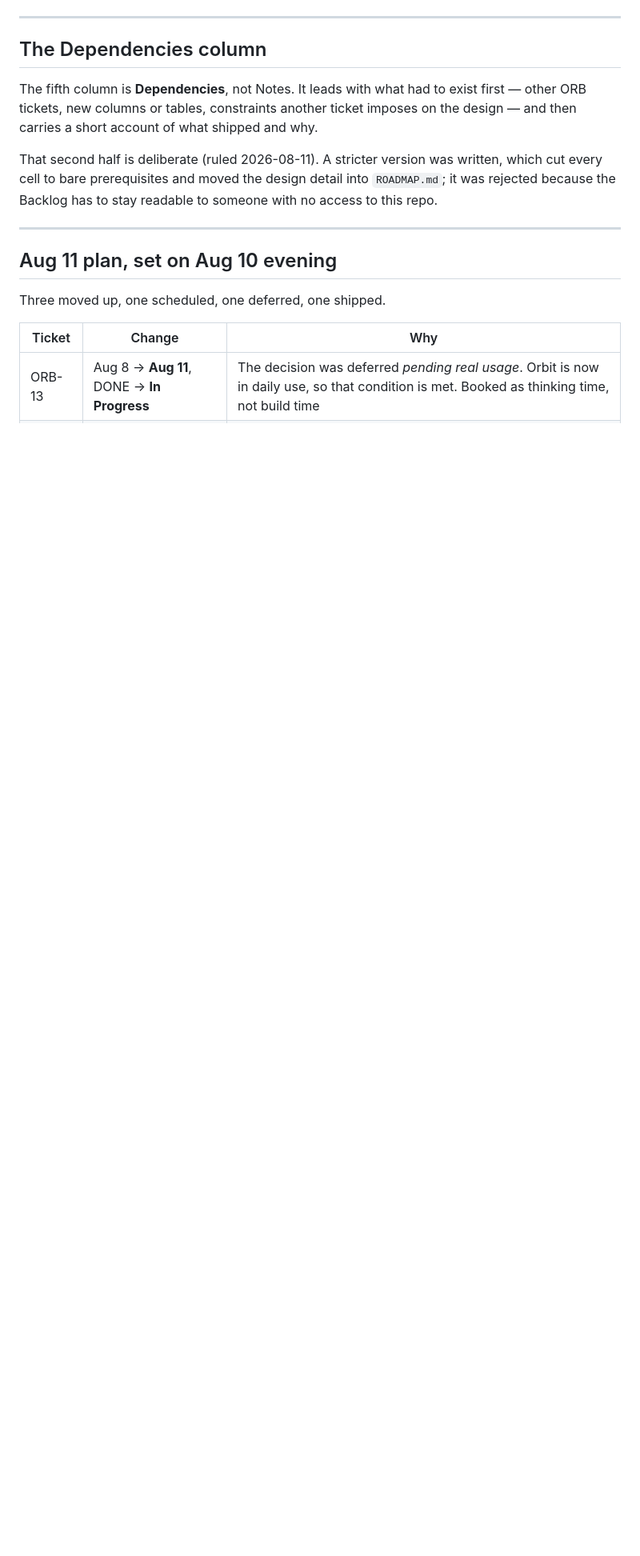
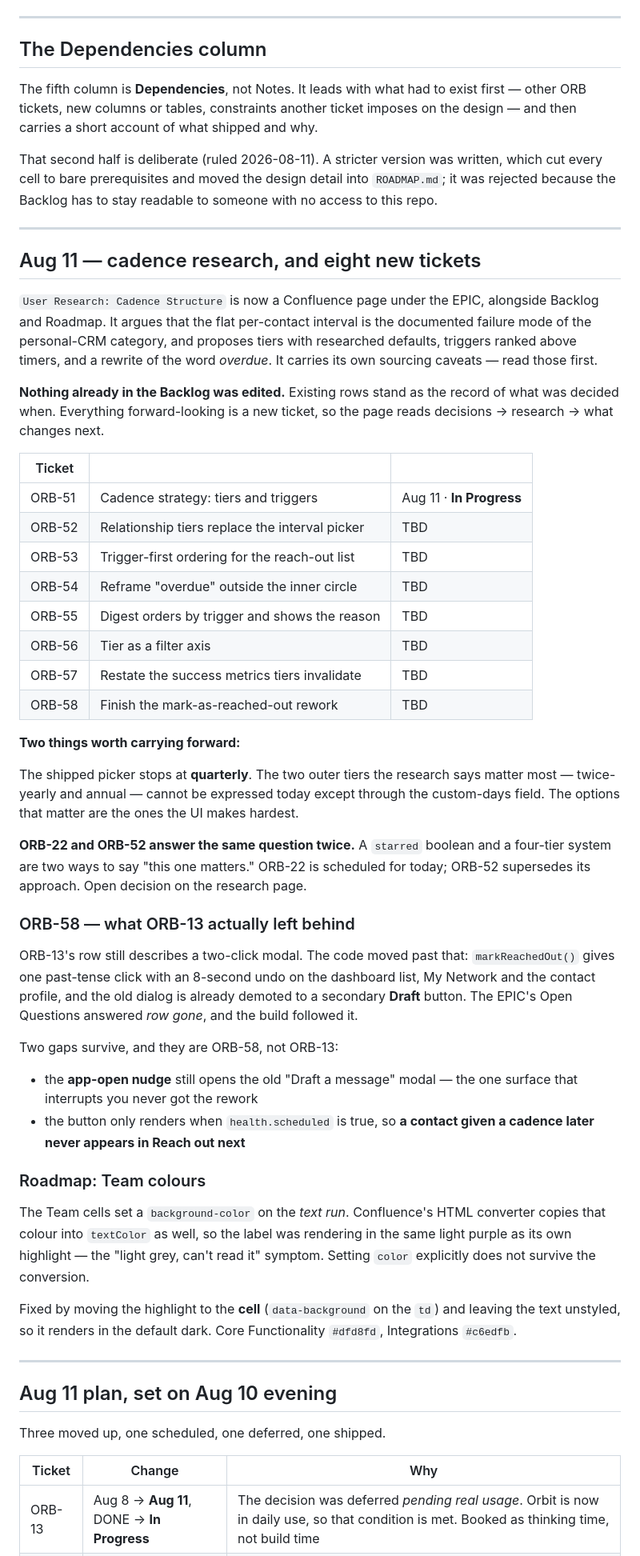
Before and after one commit to davina-li-01/internship-tracker, a Markdown page: docs/BACKLOG.md, the part around the change. Shown at 80% size. GitHub-like rendering; blank space fills up the shorter version.

Commit message:
docs: cadence research, and ORB-51..58 as new tickets
The flat per-contact interval is the documented failure mode of this
category, not a neutral default. Tiers with researched defaults, triggers
ranked above the clock, and "overdue" rewritten for anyone outside the
inner circle.

Recorded as eight new tickets rather than edits to existing rows. Davina
wants the Backlog to read as a log — what was decided, then the research,
then what changes — so a row written in August stays as written even where
a later ticket supersedes its approach.

Two findings worth keeping: the shipped picker stops at quarterly, so the
outer tiers the research cares about most cannot be expressed at all; and
ORB-22's starred boolean and ORB-52's tiers are two answers to one
question, which is now an open decision rather than a silent collision.

ORB-58 records what ORB-13 actually left behind. The one-click rework
shipped; the app-open nudge and unscheduled contacts did not.

Co-Authored-By: Claude Opus 5 (1M context) <noreply@anthropic.com>

```diff
--- a/docs/BACKLOG.md
+++ b/docs/BACKLOG.md
@@ -22,6 +22,67 @@ That second half is deliberate (ruled 2026-08-11). A stricter version was writte
 which cut every cell to bare prerequisites and moved the design detail into
 `ROADMAP.md`; it was rejected because the Backlog has to stay readable to someone
 with no access to this repo.
+
+---
+
+## Aug 11 — cadence research, and eight new tickets
+
+`User Research: Cadence Structure` is now a Confluence page under the EPIC,
+alongside Backlog and Roadmap. It argues that the flat per-contact interval is
+the documented failure mode of the personal-CRM category, and proposes tiers
+with researched defaults, triggers ranked above timers, and a rewrite of the
+word *overdue*. It carries its own sourcing caveats — read those first.
+
+**Nothing already in the Backlog was edited.** Existing rows stand as the record
+of what was decided when. Everything forward-looking is a new ticket, so the
+page reads decisions → research → what changes next.
+
+| Ticket | | |
+|---|---|---|
+| ORB-51 | Cadence strategy: tiers and triggers | Aug 11 · **In Progress** |
+| ORB-52 | Relationship tiers replace the interval picker | TBD |
+| ORB-53 | Trigger-first ordering for the reach-out list | TBD |
+| ORB-54 | Reframe "overdue" outside the inner circle | TBD |
+| ORB-55 | Digest orders by trigger and shows the reason | TBD |
+| ORB-56 | Tier as a filter axis | TBD |
+| ORB-57 | Restate the success metrics tiers invalidate | TBD |
+| ORB-58 | Finish the mark-as-reached-out rework | TBD |
+
+**Two things worth carrying forward:**
+
+The shipped picker stops at **quarterly**. The two outer tiers the research says
+matter most — twice-yearly and annual — cannot be expressed today except through
+the custom-days field. The options that matter are the ones the UI makes hardest.
+
+**ORB-22 and ORB-52 answer the same question twice.** A `starred` boolean and a
+four-tier system are two ways to say "this one matters." ORB-22 is scheduled for
+today; ORB-52 supersedes its approach. Open decision on the research page.
+
+### ORB-58 — what ORB-13 actually left behind
+
+ORB-13's row still describes a two-click modal. The code moved past that:
+`markReachedOut()` gives one past-tense click with an 8-second undo on the
+dashboard list, My Network and the contact profile, and the old dialog is already
+demoted to a secondary **Draft** button. The EPIC's Open Questions answered *row
+gone*, and the build followed it.
+
+Two gaps survive, and they are ORB-58, not ORB-13:
+
+- the **app-open nudge** still opens the old "Draft a message" modal — the one
+  surface that interrupts you never got the rework
+- the button only renders when `health.scheduled` is true, so **a contact given a
+  cadence later never appears in Reach out next**
+
+### Roadmap: Team colours
+
+The Team cells set a `background-color` on the *text run*. Confluence's HTML
+converter copies that colour into `textColor` as well, so the label was rendering
+in the same light purple as its own highlight — the "light grey, can't read it"
+symptom. Setting `color` explicitly does not survive the conversion.
+
+Fixed by moving the highlight to the **cell** (`data-background` on the `td`) and
+leaving the text unstyled, so it renders in the default dark. Core Functionality
+`#dfd8fd`, Integrations `#c6edfb`.
 
 ---
 
```
